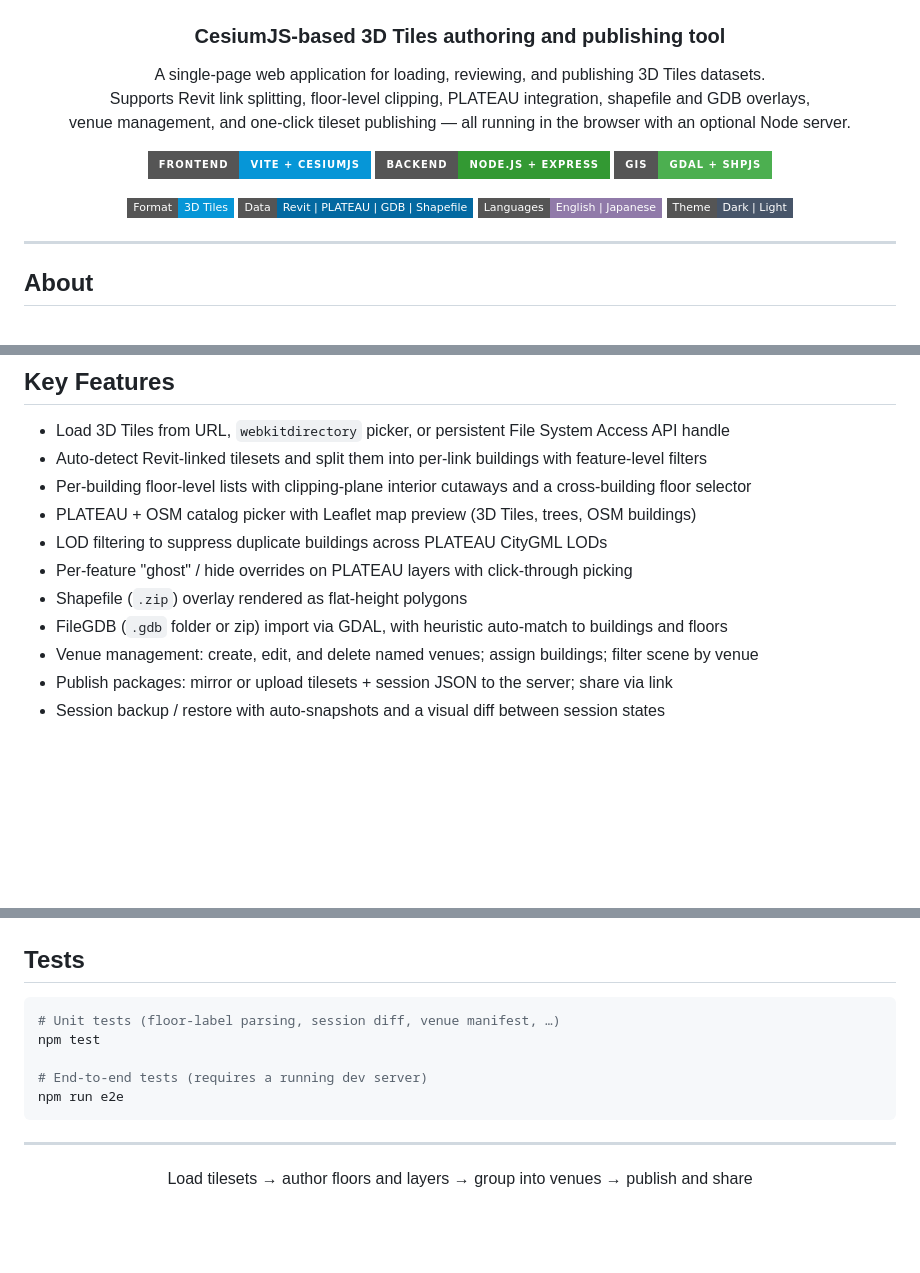
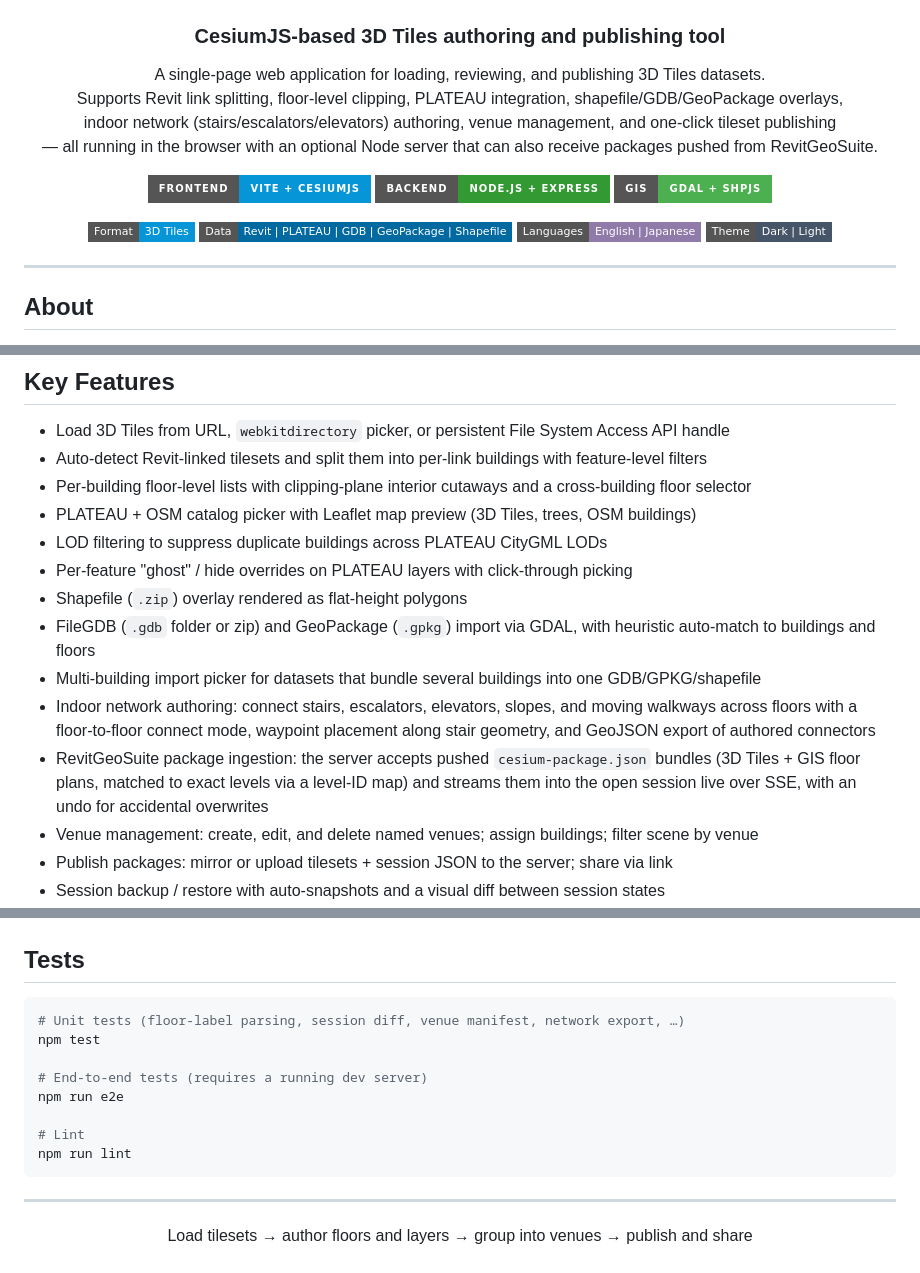
Before and after one commit to dmalmq/3D-Tiles-Viewer, a Markdown page: README.md, 3 parts joined by grey strips. Drawn GitHub-style; badges without logos; blank space fills up the shorter version.

Commit message:
docs: update README for network editor, GeoPackage, and package ingestion
Reflects the network passage authoring, GeoPackage/multi-building import,
and RevitGeoSuite package ingestion features merged in #5, plus adds the
lint command to the test section.

Co-Authored-By: Claude Sonnet 5 <noreply@anthropic.com>
Claude-Session: https://claude.ai/code/session_015sQ32skV1QbGzaAgiudXMM

````diff
--- a/README.md
+++ b/README.md
@@ -6,8 +6,9 @@
 
 <p>
 A single-page web application for loading, reviewing, and publishing 3D Tiles datasets.<br />
-Supports Revit link splitting, floor-level clipping, PLATEAU integration, shapefile and GDB overlays,<br />
-venue management, and one-click tileset publishing — all running in the browser with an optional Node server.
+Supports Revit link splitting, floor-level clipping, PLATEAU integration, shapefile/GDB/GeoPackage overlays,<br />
+indoor network (stairs/escalators/elevators) authoring, venue management, and one-click tileset publishing<br />
+— all running in the browser with an optional Node server that can also receive packages pushed from RevitGeoSuite.
 </p>
 
 <p>
@@ -18,7 +19,7 @@ venue management, and one-click tileset publishing — all running in the browse
 
 <p>
   <img src="https://img.shields.io/badge/Format-3D_Tiles-0696D7?style=flat-square" />
-  <img src="https://img.shields.io/badge/Data-Revit_%7C_PLATEAU_%7C_GDB_%7C_Shapefile-0369a1?style=flat-square" />
+  <img src="https://img.shields.io/badge/Data-Revit_%7C_PLATEAU_%7C_GDB_%7C_GeoPackage_%7C_Shapefile-0369a1?style=flat-square" />
   <img src="https://img.shields.io/badge/Languages-English_%7C_Japanese-907aa9?style=flat-square" />
   <img src="https://img.shields.io/badge/Theme-Dark_%7C_Light-475569?style=flat-square" />
 </p>
@@ -58,7 +59,10 @@ Built for AEC and GIS teams working with 3D Tiles from Revit, PLATEAU CityGML, a
 - LOD filtering to suppress duplicate buildings across PLATEAU CityGML LODs
 - Per-feature "ghost" / hide overrides on PLATEAU layers with click-through picking
 - Shapefile (`.zip`) overlay rendered as flat-height polygons
-- FileGDB (`.gdb` folder or zip) import via GDAL, with heuristic auto-match to buildings and floors
+- FileGDB (`.gdb` folder or zip) and GeoPackage (`.gpkg`) import via GDAL, with heuristic auto-match to buildings and floors
+- Multi-building import picker for datasets that bundle several buildings into one GDB/GPKG/shapefile
+- Indoor network authoring: connect stairs, escalators, elevators, slopes, and moving walkways across floors with a floor-to-floor connect mode, waypoint placement along stair geometry, and GeoJSON export of authored connectors
+- RevitGeoSuite package ingestion: the server accepts pushed `cesium-package.json` bundles (3D Tiles + GIS floor plans, matched to exact levels via a level-ID map) and streams them into the open session live over SSE, with an undo for accidental overwrites
 - Venue management: create, edit, and delete named venues; assign buildings; filter scene by venue
 - Publish packages: mirror or upload tilesets + session JSON to the server; share via link
 - Session backup / restore with auto-snapshots and a visual diff between session states
@@ -113,11 +117,14 @@ npm start
 ## Tests
 
 ```bash
-# Unit tests (floor-label parsing, session diff, venue manifest, …)
+# Unit tests (floor-label parsing, session diff, venue manifest, network export, …)
 npm test
 
 # End-to-end tests (requires a running dev server)
 npm run e2e
+
+# Lint
+npm run lint
 ```
 
 ---
````
